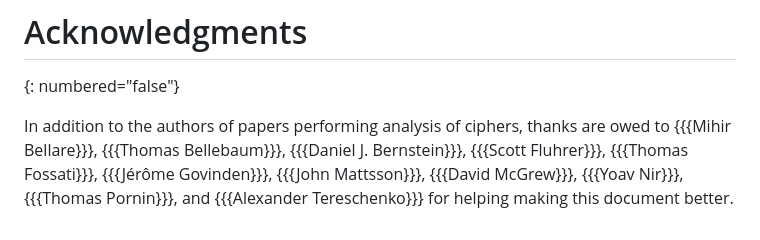
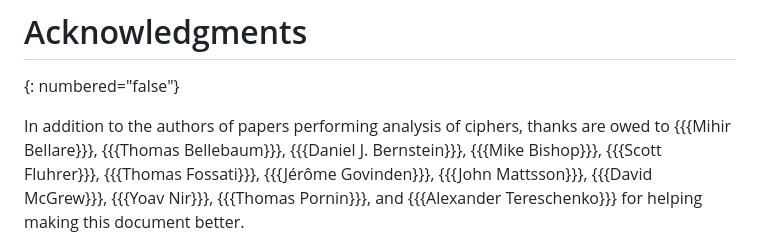
Before and after one commit to cfrg/draft-irtf-cfrg-aead-limits, a Markdown page: draft-irtf-cfrg-aead-limits.md, the part around the change. Rendered like a GitHub page.

Commit message:
Mike Bishop ack

```diff
--- a/draft-irtf-cfrg-aead-limits.md
+++ b/draft-irtf-cfrg-aead-limits.md
@@ -1182,6 +1182,7 @@ owed to
 {{{Mihir Bellare}}},
 {{{Thomas Bellebaum}}},
 {{{Daniel J. Bernstein}}},
+{{{Mike Bishop}}},
 {{{Scott Fluhrer}}},
 {{{Thomas Fossati}}},
 {{{Jérôme Govinden}}},
```
